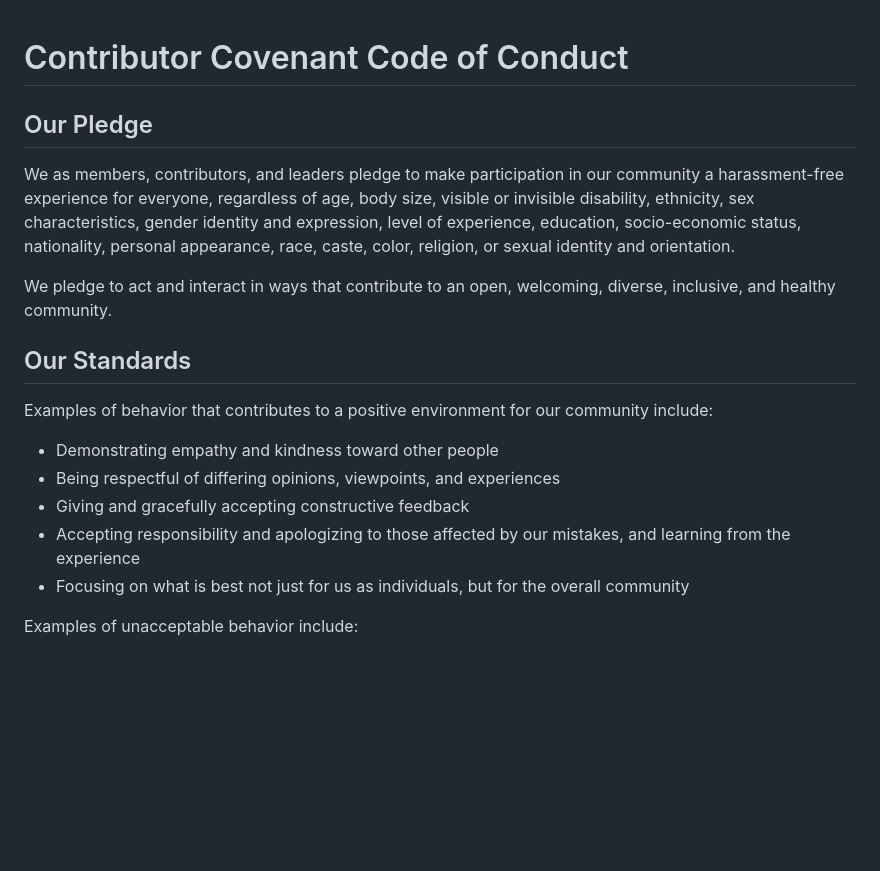
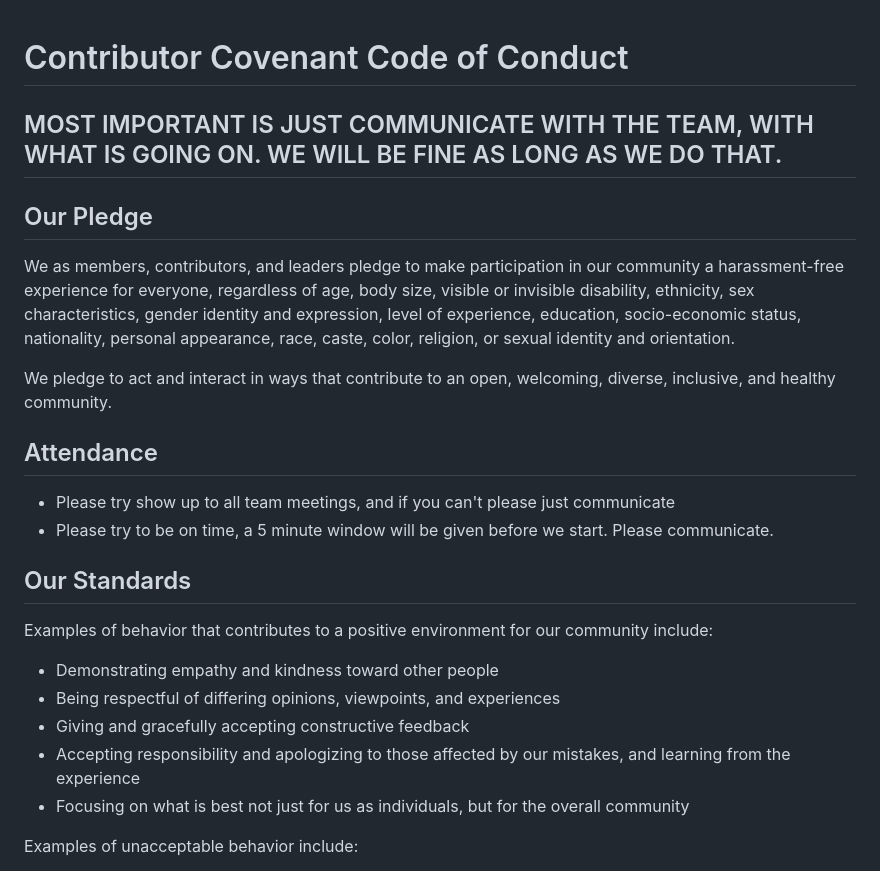
Before and after one commit to Obarrie/CSC305Project, a Markdown page: CONDUCT.md, the part around one of its changes. GitHub-like rendering; blank space fills up the shorter version.

```diff
--- a/CONDUCT.md
+++ b/CONDUCT.md
@@ -1,5 +1,6 @@
 # Contributor Covenant Code of Conduct
 
+## MOST IMPORTANT IS JUST COMMUNICATE WITH THE TEAM, WITH WHAT IS GOING ON. WE WILL BE FINE AS LONG AS WE DO THAT.
 ## Our Pledge
 
 We as members, contributors, and leaders pledge to make participation in our
@@ -11,6 +12,11 @@ identity and orientation.
 
 We pledge to act and interact in ways that contribute to an open, welcoming,
 diverse, inclusive, and healthy community.
+
+## Attendance
+
+* Please try show up to all team meetings, and if you can't please just communicate
+* Please try to be on time, a 5 minute window will be given before we start. Please communicate.
 
 ## Our Standards
 
@@ -24,6 +30,7 @@ community include:
   and learning from the experience
 * Focusing on what is best not just for us as individuals, but for the overall
   community
+
 
 Examples of unacceptable behavior include:
 
```
Also changed, not shown: other parts of CONDUCT.md (+3 -20 lines).
